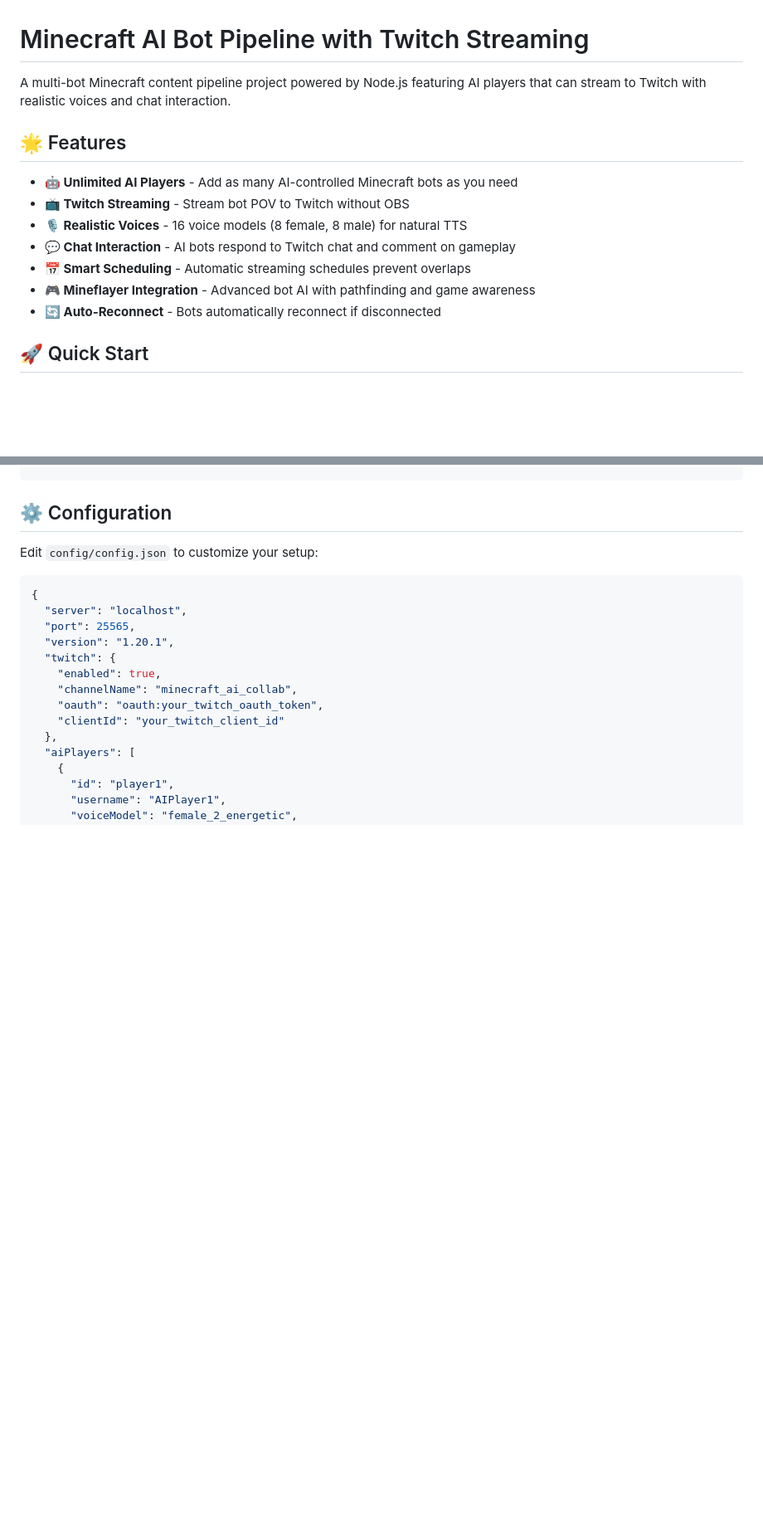
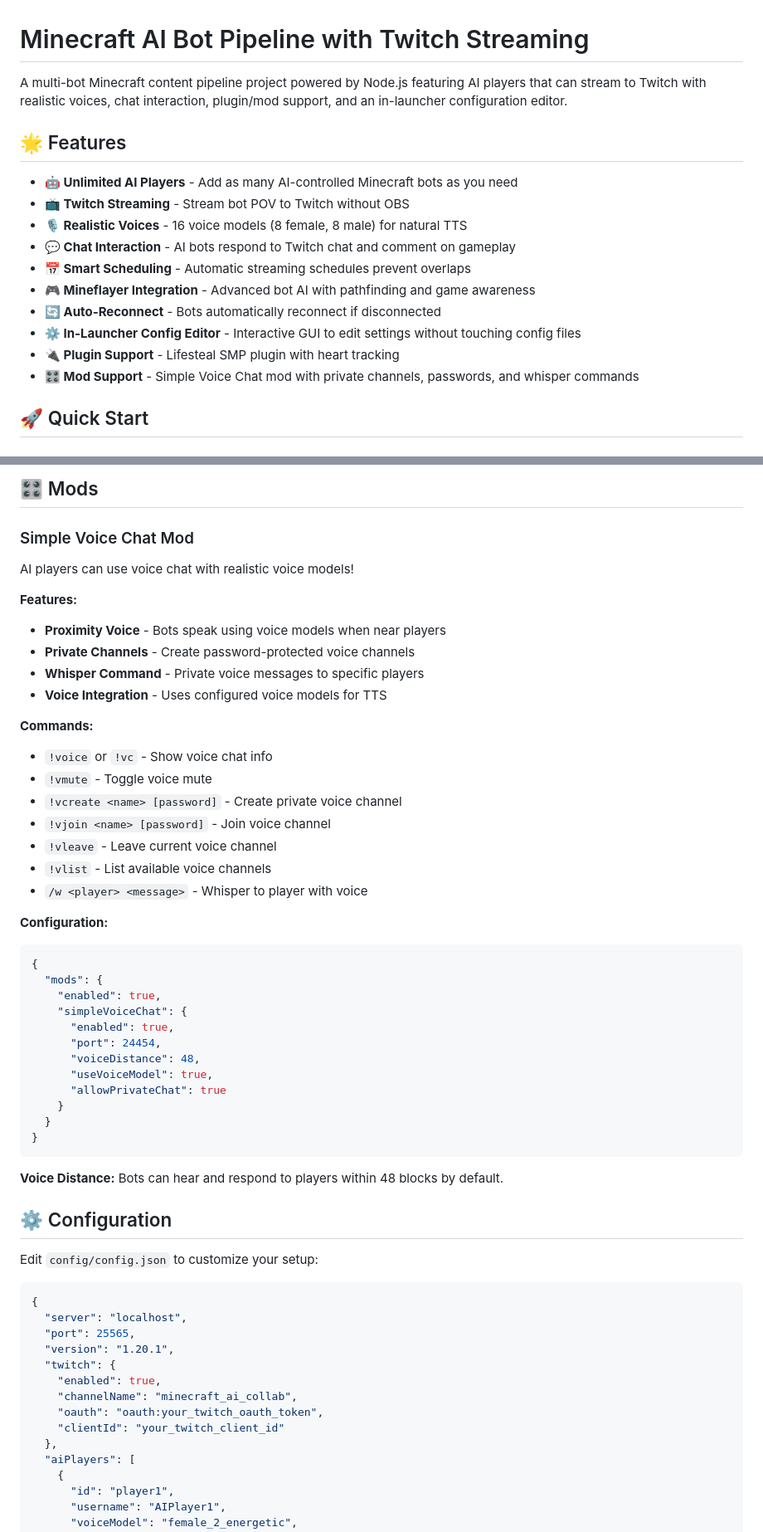
Before and after one commit to zmfspotify-rgb/pro, a Markdown page: README.md, 2 parts joined by grey strips. Shown at 83% size. Drawn GitHub-style; blank space fills up the shorter version.

````diff
--- a/README.md
+++ b/README.md
@@ -1,6 +1,6 @@
 # Minecraft AI Bot Pipeline with Twitch Streaming
 
-A multi-bot Minecraft content pipeline project powered by Node.js featuring AI players that can stream to Twitch with realistic voices and chat interaction.
+A multi-bot Minecraft content pipeline project powered by Node.js featuring AI players that can stream to Twitch with realistic voices, chat interaction, plugin/mod support, and an in-launcher configuration editor.
 
 ## 🌟 Features
 
@@ -11,6 +11,9 @@ A multi-bot Minecraft content pipeline project powered by Node.js featuring AI p
 - **📅 Smart Scheduling** - Automatic streaming schedules prevent overlaps
 - **🎮 Mineflayer Integration** - Advanced bot AI with pathfinding and game awareness
 - **🔄 Auto-Reconnect** - Bots automatically reconnect if disconnected
+- **⚙️ In-Launcher Config Editor** - Interactive GUI to edit settings without touching config files
+- **🔌 Plugin Support** - Lifesteal SMP plugin with heart tracking
+- **🎛️ Mod Support** - Simple Voice Chat mod with private channels, passwords, and whisper commands
 
 ## 🚀 Quick Start
 
@@ -48,3 +120,41 @@ npm start
+## 🎛️ Mods
+
+### Simple Voice Chat Mod
+
+AI players can use voice chat with realistic voice models!
+
+**Features:**
+- **Proximity Voice** - Bots speak using voice models when near players
+- **Private Channels** - Create password-protected voice channels
+- **Whisper Command** - Private voice messages to specific players
+- **Voice Integration** - Uses configured voice models for TTS
+
+**Commands:**
+- `!voice` or `!vc` - Show voice chat info
+- `!vmute` - Toggle voice mute
+- `!vcreate <name> [password]` - Create private voice channel
+- `!vjoin <name> [password]` - Join voice channel
+- `!vleave` - Leave current voice channel
+- `!vlist` - List available voice channels
+- `/w <player> <message>` - Whisper to player with voice
+
+**Configuration:**
+```json
+{
+  "mods": {
+    "enabled": true,
+    "simpleVoiceChat": {
+      "enabled": true,
+      "port": 24454,
+      "voiceDistance": 48,
+      "useVoiceModel": true,
+      "allowPrivateChat": true
+    }
+  }
+}
+```
+
+**Voice Distance:** Bots can hear and respond to players within 48 blocks by default.
 
 ## ⚙️ Configuration
 
````
Also changed, not shown: other parts of README.md (+71 -2 lines), PLUGIN_MOD_GUIDE.md (added, +371 -0 lines).
